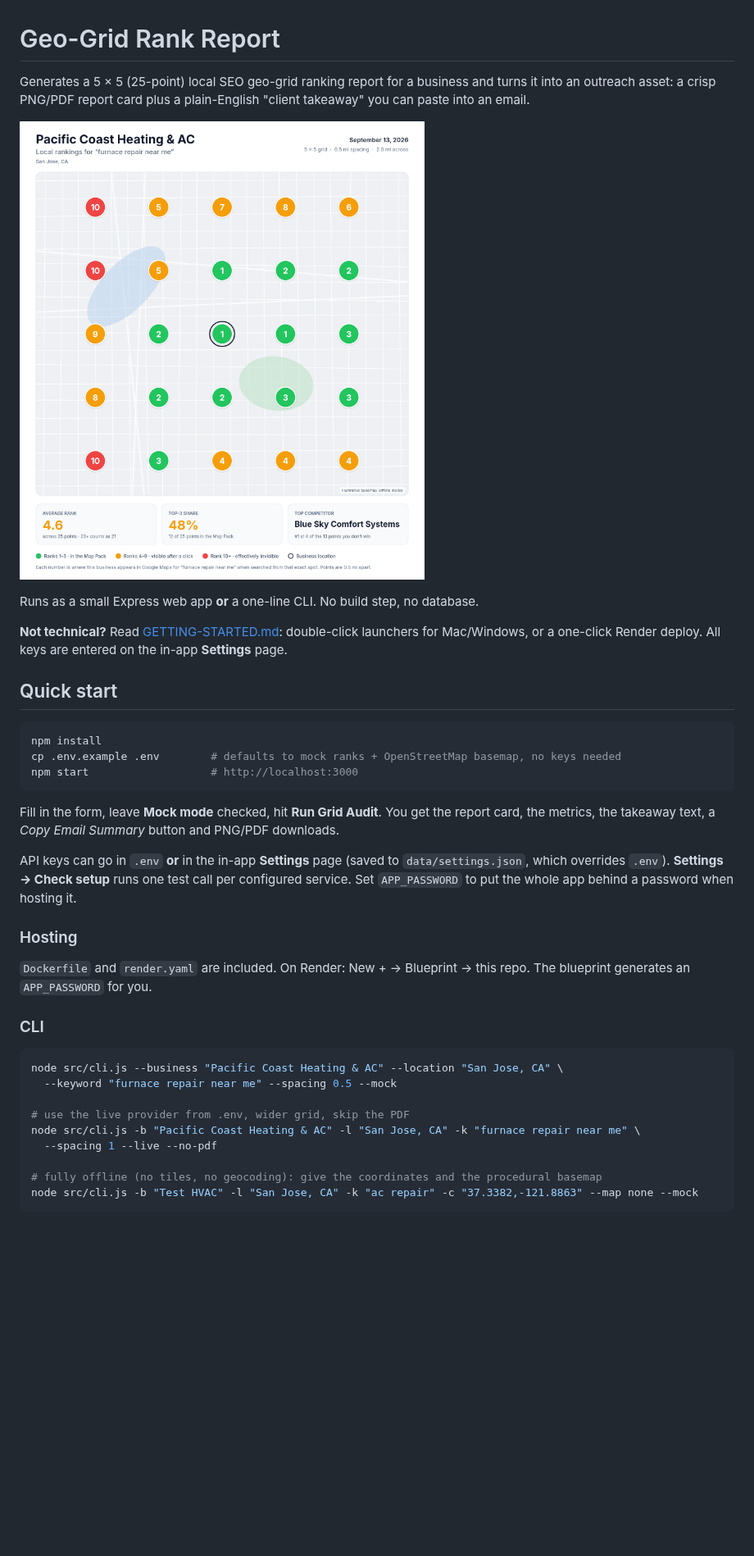
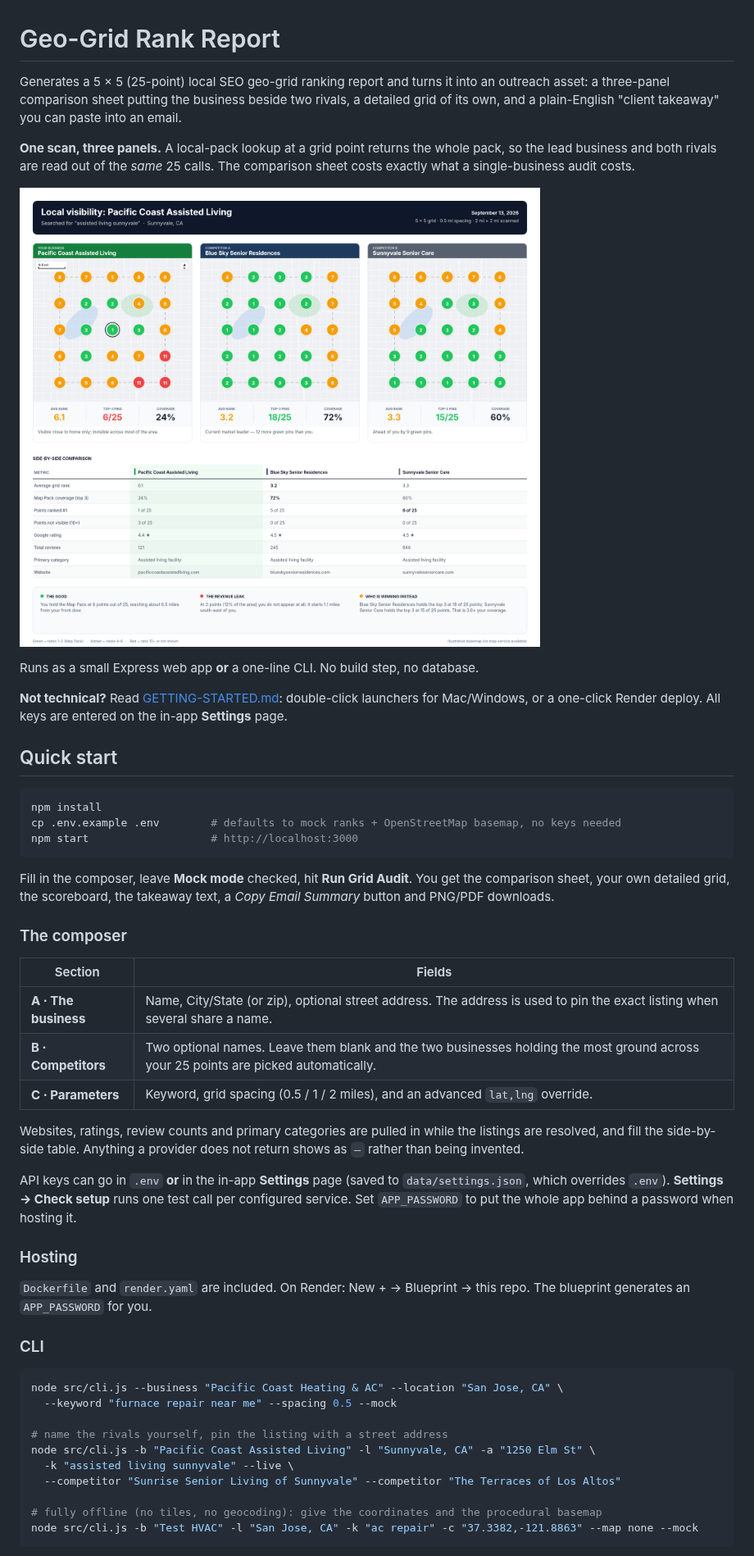
Before and after one commit to tomvinkler44/geo-grid, a Markdown page: README.md, the part around one of its changes. Shown at 82% size. Rendered like a GitHub page; pictures changed too: docs/example.png; blank space fills up the shorter version.

````diff
--- a/README.md
+++ b/README.md
@@ -1,8 +1,12 @@
 # Geo-Grid Rank Report
 
-Generates a 5 × 5 (25-point) local SEO geo-grid ranking report for a business and turns it
-into an outreach asset: a crisp PNG/PDF report card plus a plain-English "client takeaway"
-you can paste into an email.
+Generates a 5 × 5 (25-point) local SEO geo-grid ranking report and turns it into an outreach
+asset: a three-panel comparison sheet putting the business beside two rivals, a detailed grid
+of its own, and a plain-English "client takeaway" you can paste into an email.
+
+**One scan, three panels.** A local-pack lookup at a grid point returns the whole pack, so the
+lead business and both rivals are read out of the *same* 25 calls. The comparison sheet costs
+exactly what a single-business audit costs.
 
 ![example](docs/example.png)
 
@@ -19,8 +23,21 @@ cp .env.example .env        # defaults to mock ranks + OpenStreetMap basemap, no
 npm start                   # http://localhost:3000
 ```
 
-Fill in the form, leave **Mock mode** checked, hit **Run Grid Audit**. You get the report
-card, the metrics, the takeaway text, a *Copy Email Summary* button and PNG/PDF downloads.
+Fill in the composer, leave **Mock mode** checked, hit **Run Grid Audit**. You get the
+comparison sheet, your own detailed grid, the scoreboard, the takeaway text, a
+*Copy Email Summary* button and PNG/PDF downloads.
+
+### The composer
+
+| Section | Fields |
+| --- | --- |
+| **A · The business** | Name, City/State (or zip), optional street address. The address is used to pin the exact listing when several share a name. |
+| **B · Competitors** | Two optional names. Leave them blank and the two businesses holding the most ground across your 25 points are picked automatically. |
+| **C · Parameters** | Keyword, grid spacing (0.5 / 1 / 2 miles), and an advanced `lat,lng` override. |
+
+Websites, ratings, review counts and primary categories are pulled in while the listings are
+resolved, and fill the side-by-side table. Anything a provider does not return shows as `—`
+rather than being invented.
 
 API keys can go in `.env` **or** in the in-app **Settings** page (saved to `data/settings.json`,
 which overrides `.env`). **Settings → Check setup** runs one test call per configured service.
@@ -37,9 +54,10 @@ blueprint generates an `APP_PASSWORD` for you.
 node src/cli.js --business "Pacific Coast Heating & AC" --location "San Jose, CA" \
   --keyword "furnace repair near me" --spacing 0.5 --mock
 
-# use the live provider from .env, wider grid, skip the PDF
-node src/cli.js -b "Pacific Coast Heating & AC" -l "San Jose, CA" -k "furnace repair near me" \
-  --spacing 1 --live --no-pdf
+# name the rivals yourself, pin the listing with a street address
+node src/cli.js -b "Pacific Coast Assisted Living" -l "Sunnyvale, CA" -a "1250 Elm St" \
+  -k "assisted living sunnyvale" --live \
+  --competitor "Sunrise Senior Living of Sunnyvale" --competitor "The Terraces of Los Altos"
 
 # fully offline (no tiles, no geocoding): give the coordinates and the procedural basemap
 node src/cli.js -b "Test HVAC" -l "San Jose, CA" -k "ac repair" -c "37.3382,-121.8863" --map none --mock
````
Also changed, not shown: other parts of README.md (+11 -5 lines), GETTING-STARTED.md (+33 -9 lines), 17 other files.
